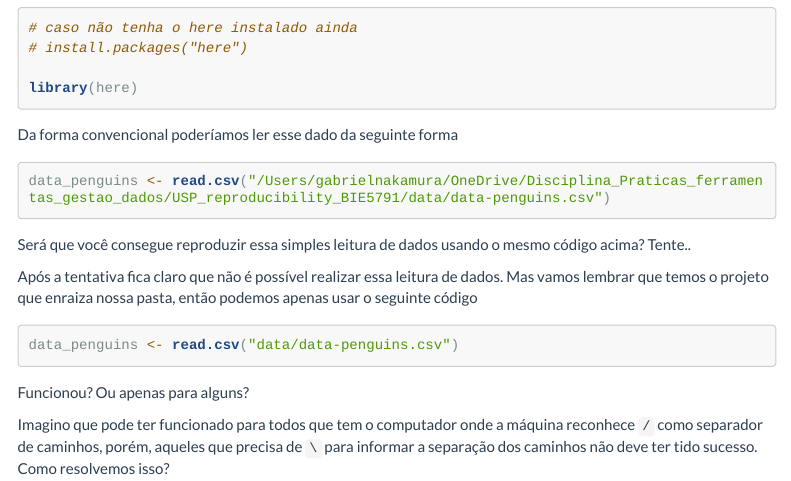
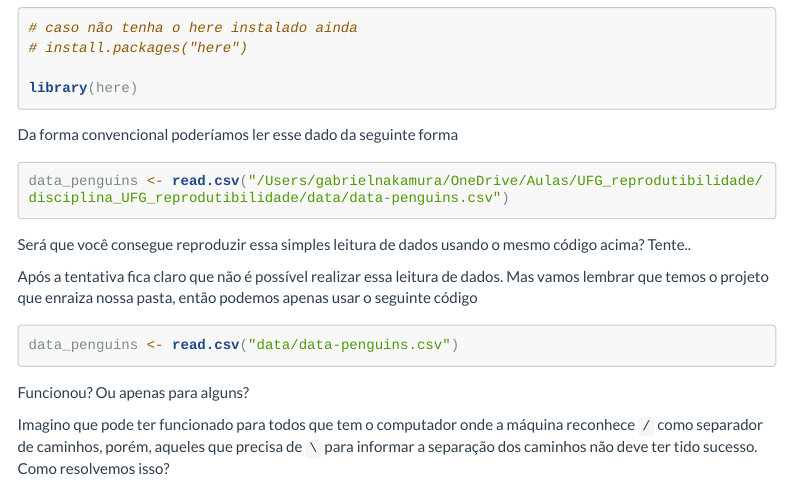
Before and after one commit to GabrielNakamura/disciplina_UFG_reprodutibilidade, an R Markdown document (Organizacao_dir_local.Rmd): the page in a window 1100 px wide, from 6420 px down. The pictures show the output file Organizacao_dir_local.html that the author committed with the source, opened offline; library style sheets and scripts come from the installed R packages; menus at the side of the page are left out; long lines of code are wrapped.

Commit message:
atualizando caminhos para arquivos

````diff
--- a/Organizacao_dir_local.Rmd
+++ b/Organizacao_dir_local.Rmd
@@ -181,7 +181,7 @@ library(here)
 Da forma convencional poderíamos ler esse dado da seguinte forma
 
 ```{r echo=TRUE,eval=FALSE}
-data_penguins <- read.csv("/Users/gabrielnakamura/OneDrive/Disciplina_Praticas_ferramentas_gestao_dados/USP_reproducibility_BIE5791/data/data-penguins.csv")
+data_penguins <- read.csv("/Users/gabrielnakamura/OneDrive/Aulas/UFG_reprodutibilidade/disciplina_UFG_reprodutibilidade/data/data-penguins.csv")
 ```
 
 Será que você consegue reproduzir essa simples leitura de dados usando o mesmo código acima? Tente..
````
Also changed, not shown: Organizacao_dir_local.html.
